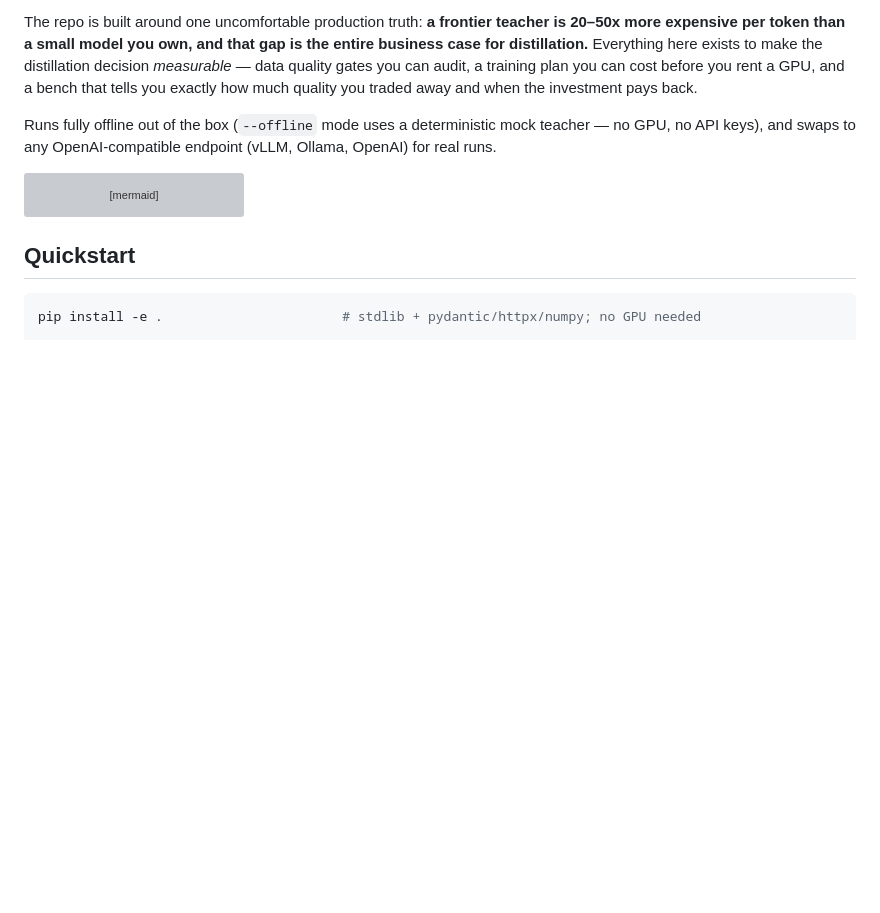
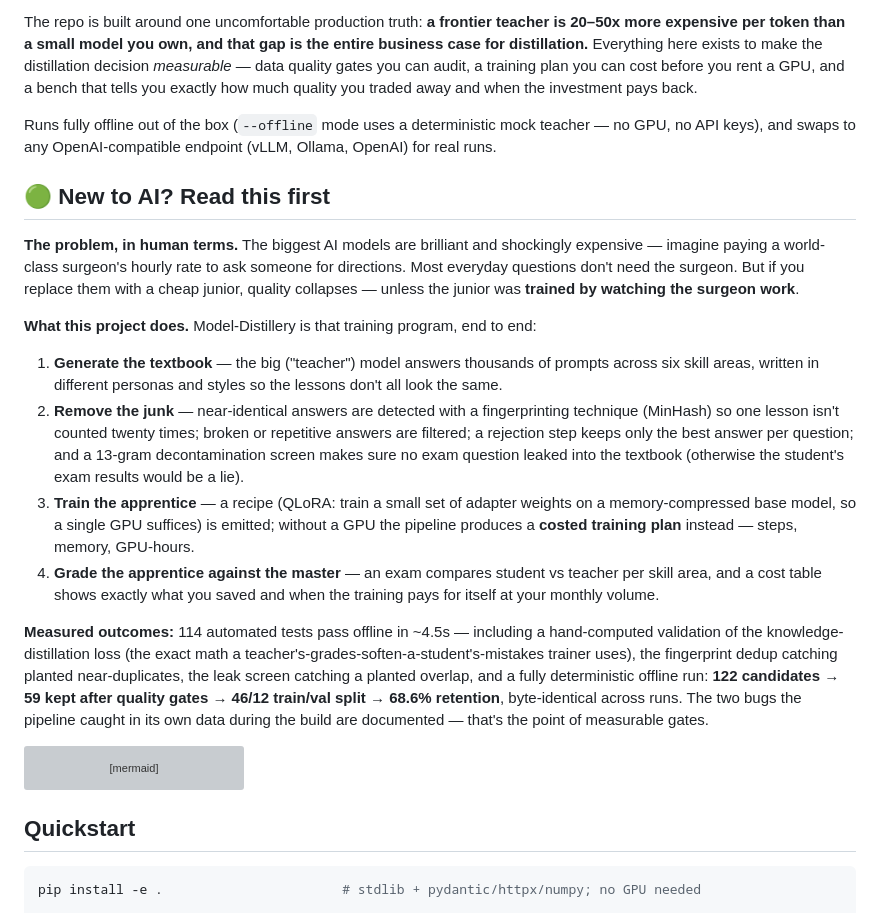
Before and after one commit to AkshayJohn03/Model-Distillery, a Markdown page: README.md, the part around the change. Rendered like a GitHub page; blank space fills up the shorter version; grey boxes are pictures that could not be loaded.

Commit message:
docs: plain-English explainer layer (outcomes, analogies, metrics for non-AI readers)

````diff
--- a/README.md
+++ b/README.md
@@ -5,6 +5,19 @@
 The repo is built around one uncomfortable production truth: **a frontier teacher is 20–50x more expensive per token than a small model you own, and that gap is the entire business case for distillation.** Everything here exists to make the distillation decision *measurable* — data quality gates you can audit, a training plan you can cost before you rent a GPU, and a bench that tells you exactly how much quality you traded away and when the investment pays back.
 
 Runs fully offline out of the box (`--offline` mode uses a deterministic mock teacher — no GPU, no API keys), and swaps to any OpenAI-compatible endpoint (vLLM, Ollama, OpenAI) for real runs.
+
+## 🟢 New to AI? Read this first
+
+**The problem, in human terms.** The biggest AI models are brilliant and shockingly expensive — imagine paying a world-class surgeon's hourly rate to ask someone for directions. Most everyday questions don't need the surgeon. But if you replace them with a cheap junior, quality collapses — unless the junior was **trained by watching the surgeon work**.
+
+**What this project does.** Model-Distillery is that training program, end to end:
+
+1. **Generate the textbook** — the big ("teacher") model answers thousands of prompts across six skill areas, written in different personas and styles so the lessons don't all look the same.
+2. **Remove the junk** — near-identical answers are detected with a fingerprinting technique (MinHash) so one lesson isn't counted twenty times; broken or repetitive answers are filtered; a rejection step keeps only the best answer per question; and a 13-gram decontamination screen makes sure no exam question leaked into the textbook (otherwise the student's exam results would be a lie).
+3. **Train the apprentice** — a recipe (QLoRA: train a small set of adapter weights on a memory-compressed base model, so a single GPU suffices) is emitted; without a GPU the pipeline produces a **costed training plan** instead — steps, memory, GPU-hours.
+4. **Grade the apprentice against the master** — an exam compares student vs teacher per skill area, and a cost table shows exactly what you saved and when the training pays for itself at your monthly volume.
+
+**Measured outcomes:** 114 automated tests pass offline in ~4.5s — including a hand-computed validation of the knowledge-distillation loss (the exact math a teacher's-grades-soften-a-student's-mistakes trainer uses), the fingerprint dedup catching planted near-duplicates, the leak screen catching a planted overlap, and a fully deterministic offline run: **122 candidates → 59 kept after quality gates → 46/12 train/val split → 68.6% retention**, byte-identical across runs. The two bugs the pipeline caught in its own data during the build are documented — that's the point of measurable gates.
 
 ```mermaid
 flowchart LR
````
